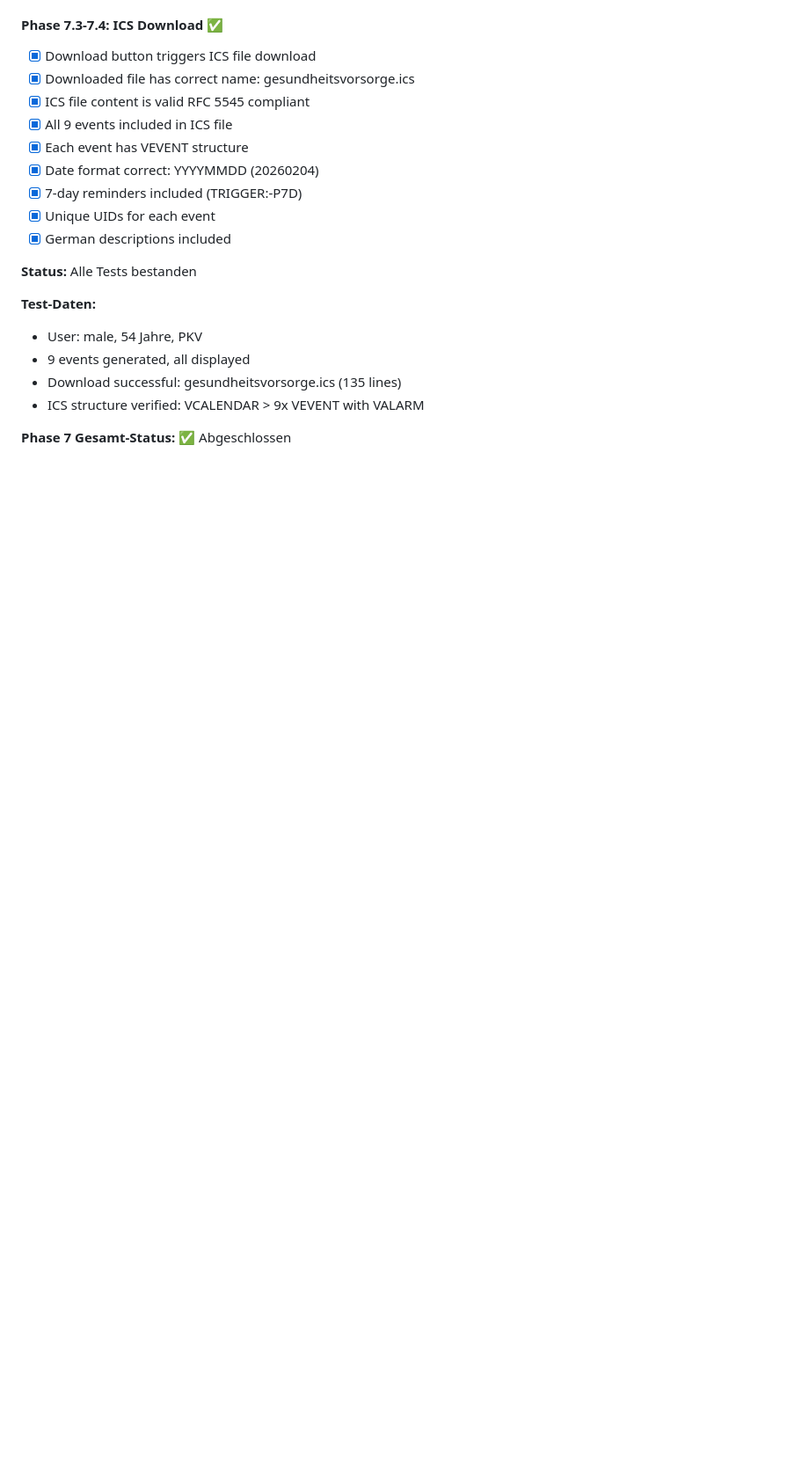
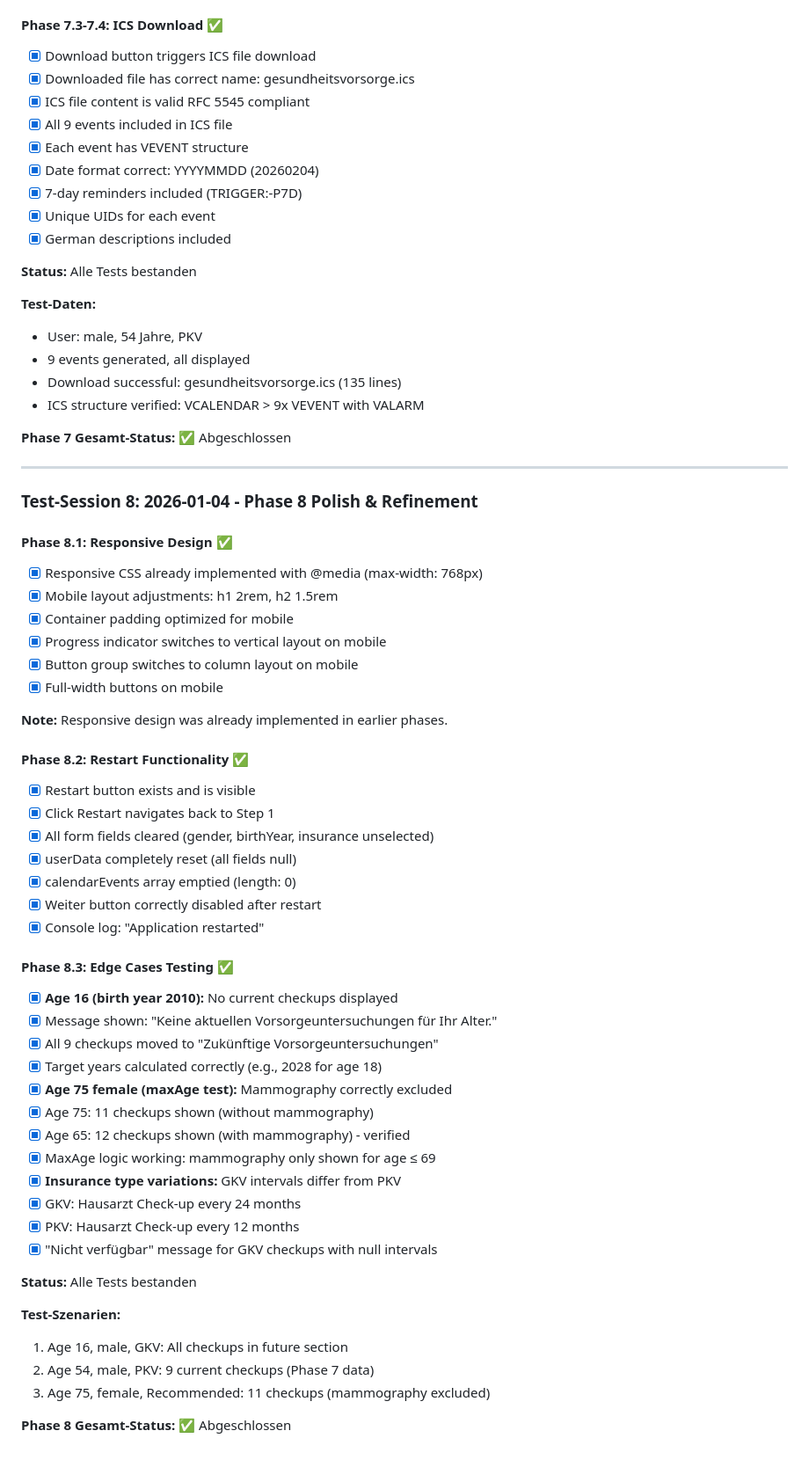
Before and after one commit to rdmueller/HealthCheckupScheduler, a Markdown page: docs/issues.md, the part around the change. Shown at 88% size. GitHub-like rendering; blank space fills up the shorter version.

Commit message:
Test and document Phase 8: Polish & Refinement
- Verify responsive design already implemented (@media max-width: 768px)
- Test restart functionality: clears userData and calendarEvents
- Test edge case: Age 16 - all checkups in future section
- Test edge case: Age 75 female - mammography excluded (maxAge: 69)
- Verify maxAge logic: mammography shown for age ≤ 69, excluded for > 69
- Test insurance variations: GKV vs PKV intervals working correctly
- All Phase 8 tests passed successfully

Note: Responsive design was already implemented in earlier phases.

🤖 Generated with [Claude Code](https://claude.com/claude-code)

Co-Authored-By: Claude Sonnet 4.5 <noreply@anthropic.com>

```diff
--- a/docs/issues.md
+++ b/docs/issues.md
@@ -276,3 +276,49 @@
 - ICS structure verified: VCALENDAR > 9x VEVENT with VALARM
 
 **Phase 7 Gesamt-Status:** ✅ Abgeschlossen
+
+---
+
+### Test-Session 8: 2026-01-04 - Phase 8 Polish & Refinement
+
+#### Phase 8.1: Responsive Design ✅
+- [x] Responsive CSS already implemented with @media (max-width: 768px)
+- [x] Mobile layout adjustments: h1 2rem, h2 1.5rem
+- [x] Container padding optimized for mobile
+- [x] Progress indicator switches to vertical layout on mobile
+- [x] Button group switches to column layout on mobile
+- [x] Full-width buttons on mobile
+
+**Note:** Responsive design was already implemented in earlier phases.
+
+#### Phase 8.2: Restart Functionality ✅
+- [x] Restart button exists and is visible
+- [x] Click Restart navigates back to Step 1
+- [x] All form fields cleared (gender, birthYear, insurance unselected)
+- [x] userData completely reset (all fields null)
+- [x] calendarEvents array emptied (length: 0)
+- [x] Weiter button correctly disabled after restart
+- [x] Console log: "Application restarted"
+
+#### Phase 8.3: Edge Cases Testing ✅
+- [x] **Age 16 (birth year 2010):** No current checkups displayed
+- [x] Message shown: "Keine aktuellen Vorsorgeuntersuchungen für Ihr Alter."
+- [x] All 9 checkups moved to "Zukünftige Vorsorgeuntersuchungen"
+- [x] Target years calculated correctly (e.g., 2028 for age 18)
+- [x] **Age 75 female (maxAge test):** Mammography correctly excluded
+- [x] Age 75: 11 checkups shown (without mammography)
+- [x] Age 65: 12 checkups shown (with mammography) - verified
+- [x] MaxAge logic working: mammography only shown for age ≤ 69
+- [x] **Insurance type variations:** GKV intervals differ from PKV
+- [x] GKV: Hausarzt Check-up every 24 months
+- [x] PKV: Hausarzt Check-up every 12 months
+- [x] "Nicht verfügbar" message for GKV checkups with null intervals
+
+**Status:** Alle Tests bestanden
+
+**Test-Szenarien:**
+1. Age 16, male, GKV: All checkups in future section
+2. Age 54, male, PKV: 9 current checkups (Phase 7 data)
+3. Age 75, female, Recommended: 11 checkups (mammography excluded)
+
+**Phase 8 Gesamt-Status:** ✅ Abgeschlossen
```
